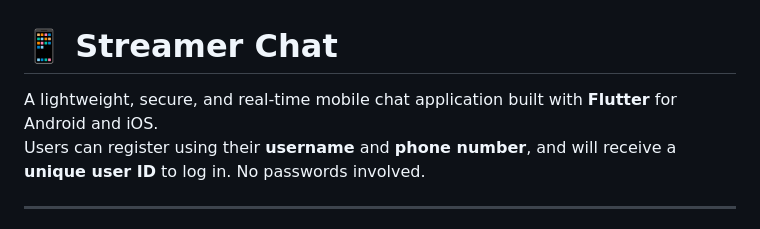
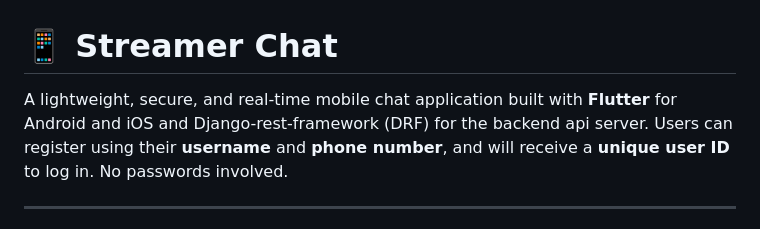
Before and after one commit to Nelson19so/streamer_chat, a Markdown page: README.md, the part around the change printed below. Drawn GitHub-style.

```diff
--- a/README.md
+++ b/README.md
@@ -1,6 +1,6 @@
 # 📱 Streamer Chat
 
-A lightweight, secure, and real-time mobile chat application built with **Flutter** for Android and iOS.
+A lightweight, secure, and real-time mobile chat application built with **Flutter** for Android and iOS and Django-rest-framework (DRF) for the backend api server.
 Users can register using their **username** and **phone number**, and will receive a **unique user ID** to log in. No passwords involved.
 
 ---
```
Also changed, not shown: other parts of README.md (+2 -0 lines).
